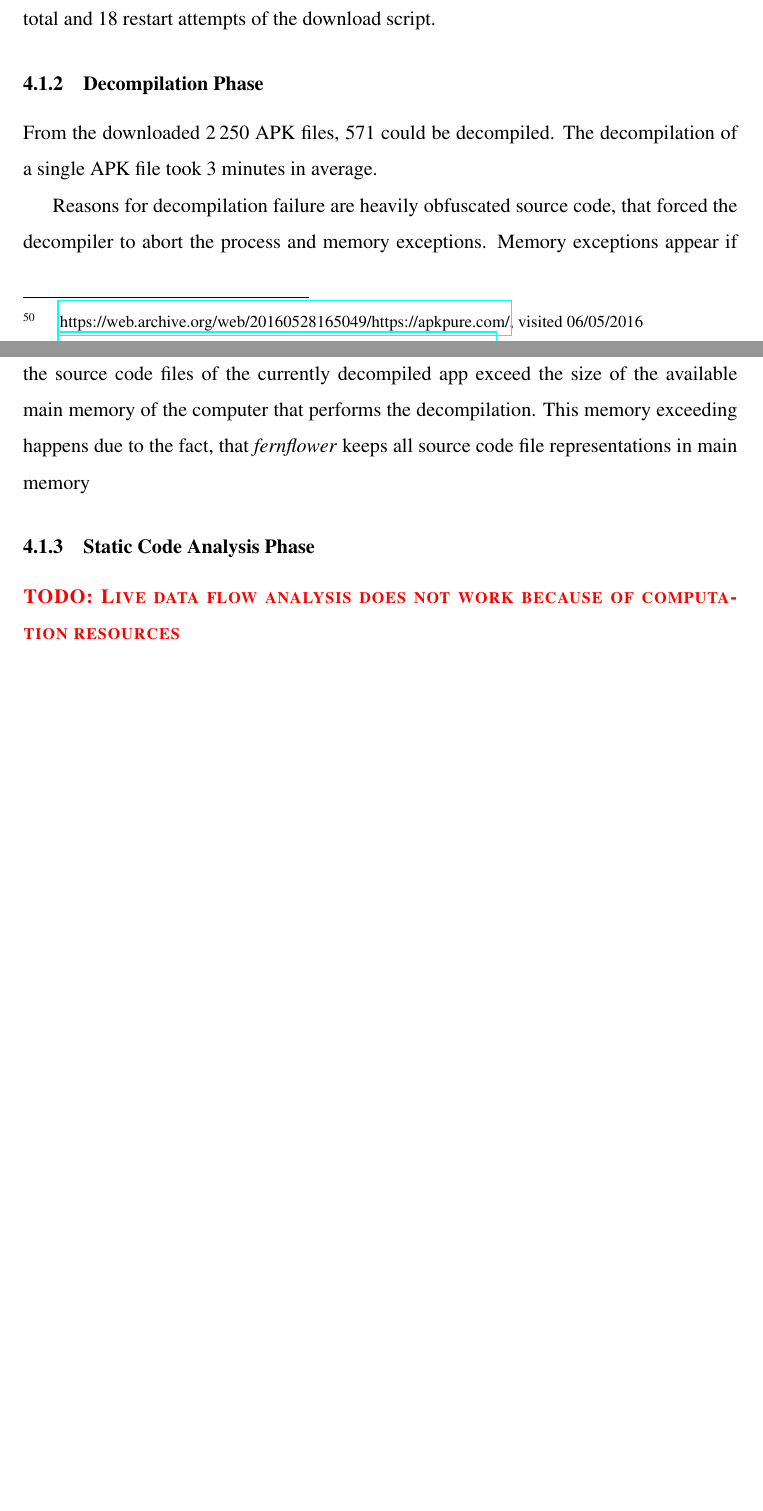
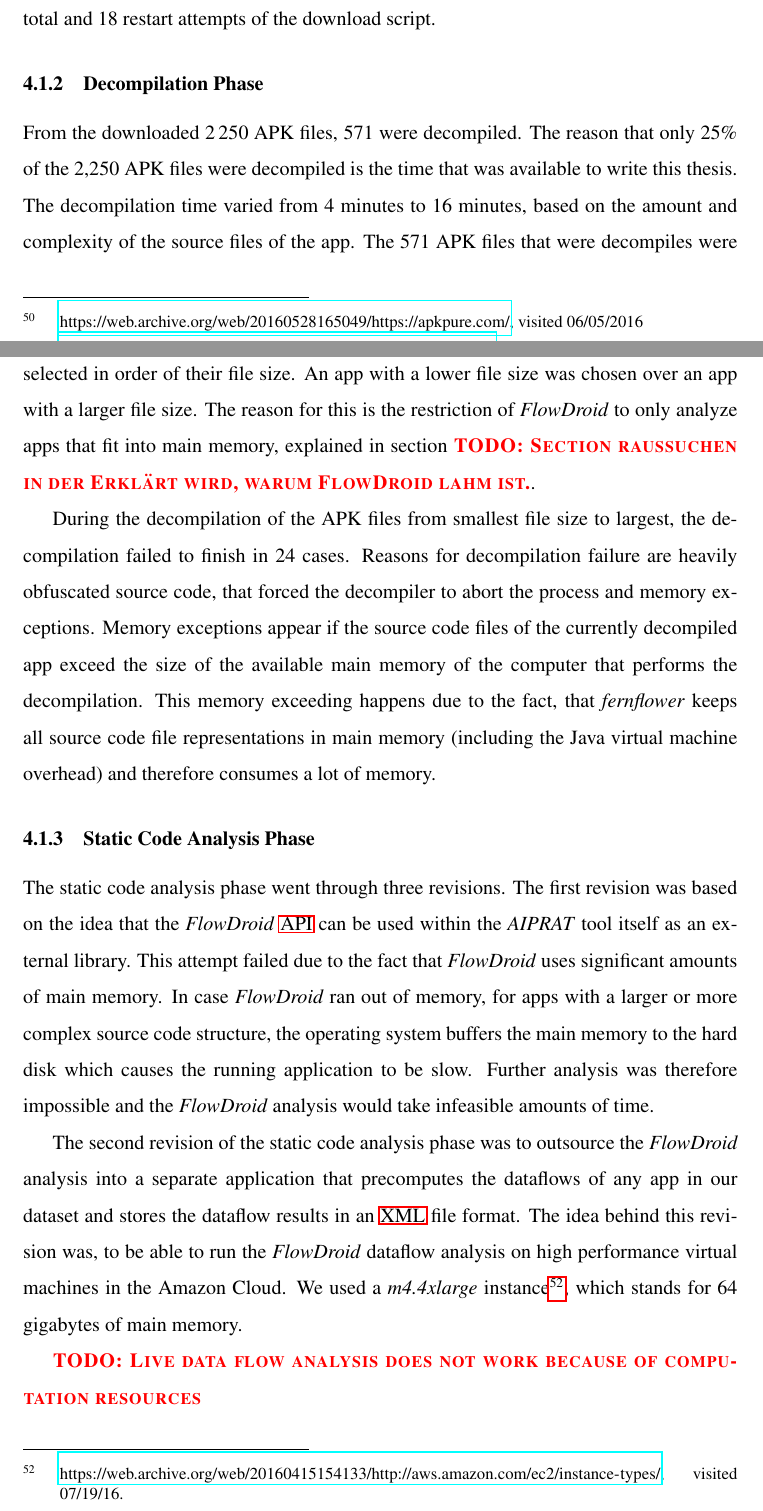
Before and after one commit to thomasbrueggemann/master-thesis, a LaTeX document (main.tex, which reads chapters/4-results.tex): two parts of pages 32 and 33 of 40 before the commit and two parts of pages 32 and 33 of 41 after it, joined at a grey line, cut so that both start at the same text, the shorter picture padded with empty space. The pictures show the PDF file main.pdf that the author committed with the source.

Commit message:
no message

```diff
--- a/chapters/4-results.tex
+++ b/chapters/4-results.tex
@@ -19,13 +19,26 @@ The download of the 2\,250 APK files took 11 days in total and 18 restart attemp
 
 \subsubsection{Decompilation Phase}
 
-From the downloaded 2\,250 APK files, 571 could be decompiled.
-The decompilation of a single APK file took 3 minutes in average.
+From the downloaded 2\,250 APK files, 571 were decompiled.
+The reason that only 25\% of the 2,250 APK files were decompiled is the time that was available to write this thesis.
+The decompilation time varied from 4 minutes to 16 minutes, based on the amount and complexity of the source files of the app.
+The 571 APK files that were decompiles were selected in order of their file size.
+An app with a lower file size was chosen over an app with a larger file size.
+The reason for this is the restriction of \textit{FlowDroid} to only analyze apps that fit into main memory, explained in section \todo{Section raussuchen in der Erklärt wird, warum FlowDroid lahm ist.}.
 
+During the decompilation of the APK files from smallest file size to largest, the decompilation failed to finish in 24 cases.
 Reasons for decompilation failure are heavily obfuscated source code, that forced the decompiler to abort the process and memory exceptions.
 Memory exceptions appear if the source code files of the currently decompiled app exceed the size of the available main memory of the computer that performs the decompilation.
-This memory exceeding happens due to the fact, that \textit{fernflower} keeps all source code file representations in main memory
+This memory exceeding happens due to the fact that \textit{fernflower} keeps all source code file representations in main memory (including the Java virtual machine overhead) and therefore consumes a lot of memory.
 
 \subsubsection{Static Code Analysis Phase}
 
-\todo{Live data flow analysis does not work because of computation resources}
+The \sca phase went through three revisions.
+The first revision was based on the idea that the \textit{FlowDroid} \acs{API} can be used within the \AIPRAT tool itself as an external library.
+This attempt failed due to the fact that \textit{FlowDroid} uses significant amounts of main memory.
+In case \textit{FlowDroid} ran out of memory, for apps with a larger or more complex source code structure, the operating system buffers the main memory to the hard disk which causes the running application to be slow.
+Further analysis was therefore impossible and the \textit{FlowDroid} analysis would take infeasible amounts of time.
+
+The second revision of the \sca phase was to outsource the \textit{FlowDroid} analysis into a separate application that precomputes the dataflows of any app in our dataset and stores the dataflow results in an \acs{XML} file format.
+The idea behind this revision was, to be able to run the \textit{FlowDroid} dataflow analysis on high performance virtual machines in the Amazon Cloud.
+We used a \textit{m4.4xlarge} instance\footnote{\url{https://web.archive.org/web/20160415154133/http://aws.amazon.com/ec2/instance-types/}, visited 07/19/16.}, which is equipped with 64 gigabytes of main memory.
```
Also changed, not shown: chapters/3-method.tex (+1 -0 lines), main.pdf, chapters/4-results.tex (10 more changed lines).
